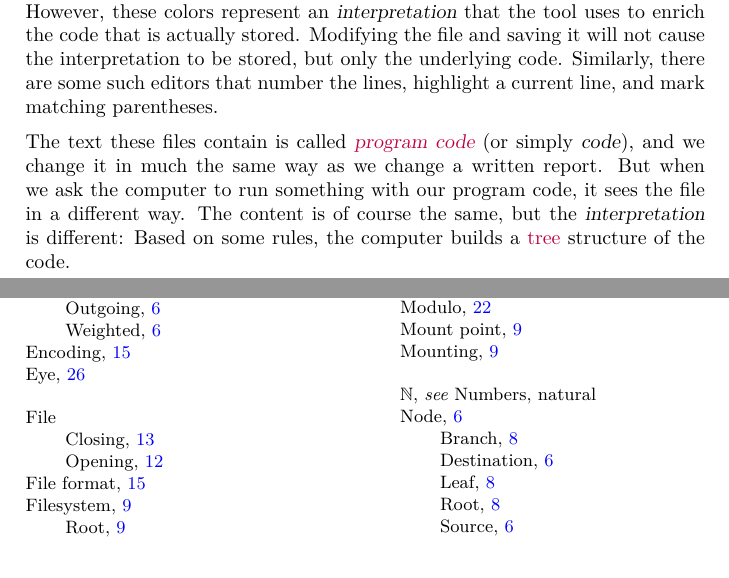
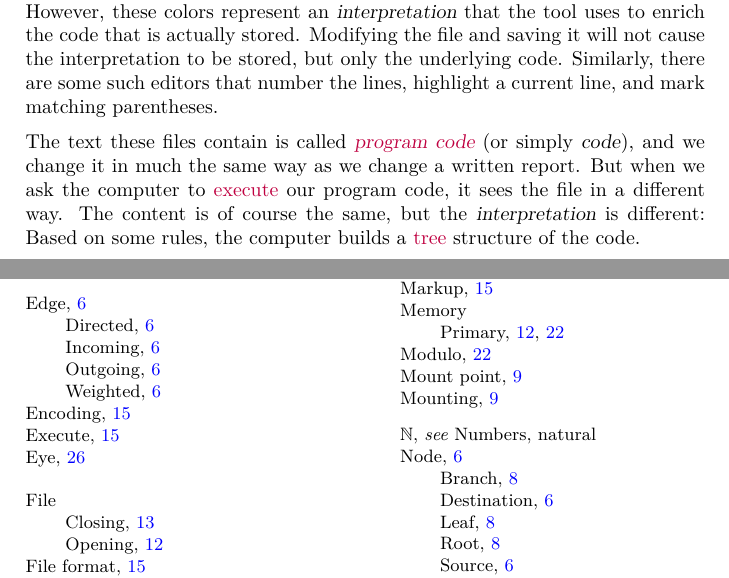
Before and after one commit to aslakjohansen/progintro, a LaTeX book (doc/document.tex, which reads doc/background_lang.tex): two parts of pages 19 and 52 of 53, joined at a grey line, cut so that both start at the same text. Compiled offline with XeLaTeX; a LaTeX package or settings file that is missing is left out.

Commit message:
Rephrasing

```diff
--- a/doc/background_lang.tex
+++ b/doc/background_lang.tex
@@ -20,7 +20,7 @@ The contents of a file is a sequence of \defi{bytes}{Byte}, i.e., units that eac
 Files containing code are raw \idx{text files}{Text file}: A sequence of characters with line breaks. As programmers, we manipulate these files through a \idx{text editor}{Text editor}, which most often -- in addition to displaying these characters -- chooses to \idx{color}{Color}-code selected subsequences to make the text more readable for \idx{humans}{Human}. However, these colors represent an \textsl{interpretation} that the tool uses to enrich the code that is actually stored. Modifying the file and saving it will not cause the interpretation to be stored, but only the underlying code. Similarly, there are some such editors that number the lines, highlight a current line, and mark matching parentheses.
 
 % machine interpretation
-The text these files contain is called \textsl{\idx{program code}{Program code}} (or simply \textsl{code}), and we change it in much the same way as we change a written report. But when we ask the computer to run something with our program code, it sees the file in a different way. The content is of course the same, but the \textsl{interpretation} is different: Based on some rules, the computer builds a \idx{tree}{Tree} structure of the code.
+The text these files contain is called \textsl{\idx{program code}{Program code}} (or simply \textsl{code}), and we change it in much the same way as we change a written report. But when we ask the computer to \idx{execute}{Execute} our program code, it sees the file in a different way. The content is of course the same, but the \textsl{interpretation} is different: Based on some rules, the computer builds a \idx{tree}{Tree} structure of the code.
 
 % TODO: tree structure
 
```
